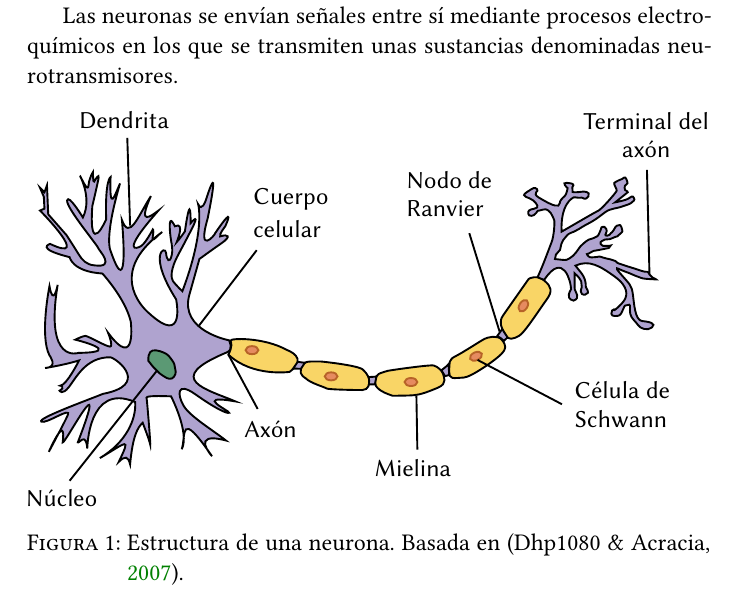
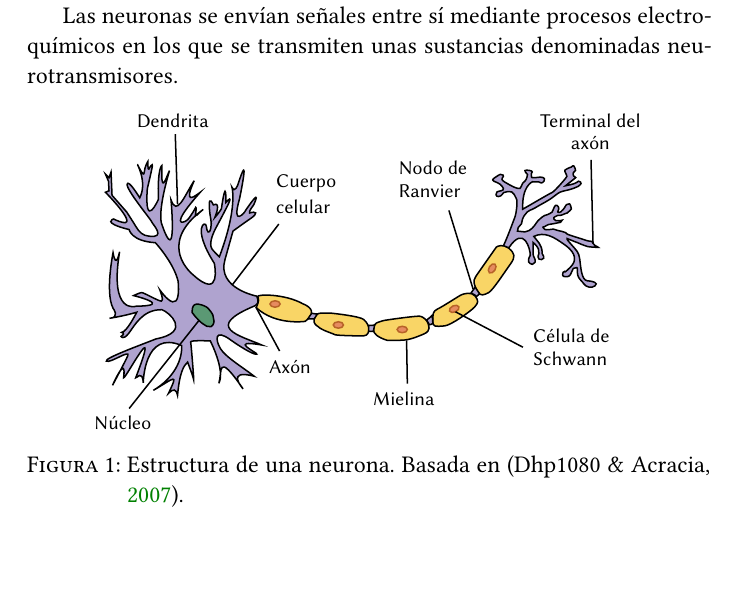
Before and after one commit to jmml97/emv-redes-neuronales, a LaTeX document (emv.redes-neuronales.tex): part of page 3 of 9, cut so that both start at the same text, the shorter picture padded with empty space. Compiled offline with XeLaTeX.

Commit message:
Ajusta tamaño neurona

```diff
--- a/emv.redes-neuronales.tex
+++ b/emv.redes-neuronales.tex
@@ -241,7 +241,7 @@ Las neuronas se envían señales entre sí mediante procesos electroquímicos en
 
 \begin{figure}[h]
   \centering
-  \includegraphics[width=\textwidth]{img/neurona}
+  \includegraphics[width=0.8\textwidth]{img/neurona}
   \caption{Estructura de una neurona. Basada en \parencite{dhp1080_neurona_2007}.}
   \label{fig:neurona}
 \end{figure}
```
